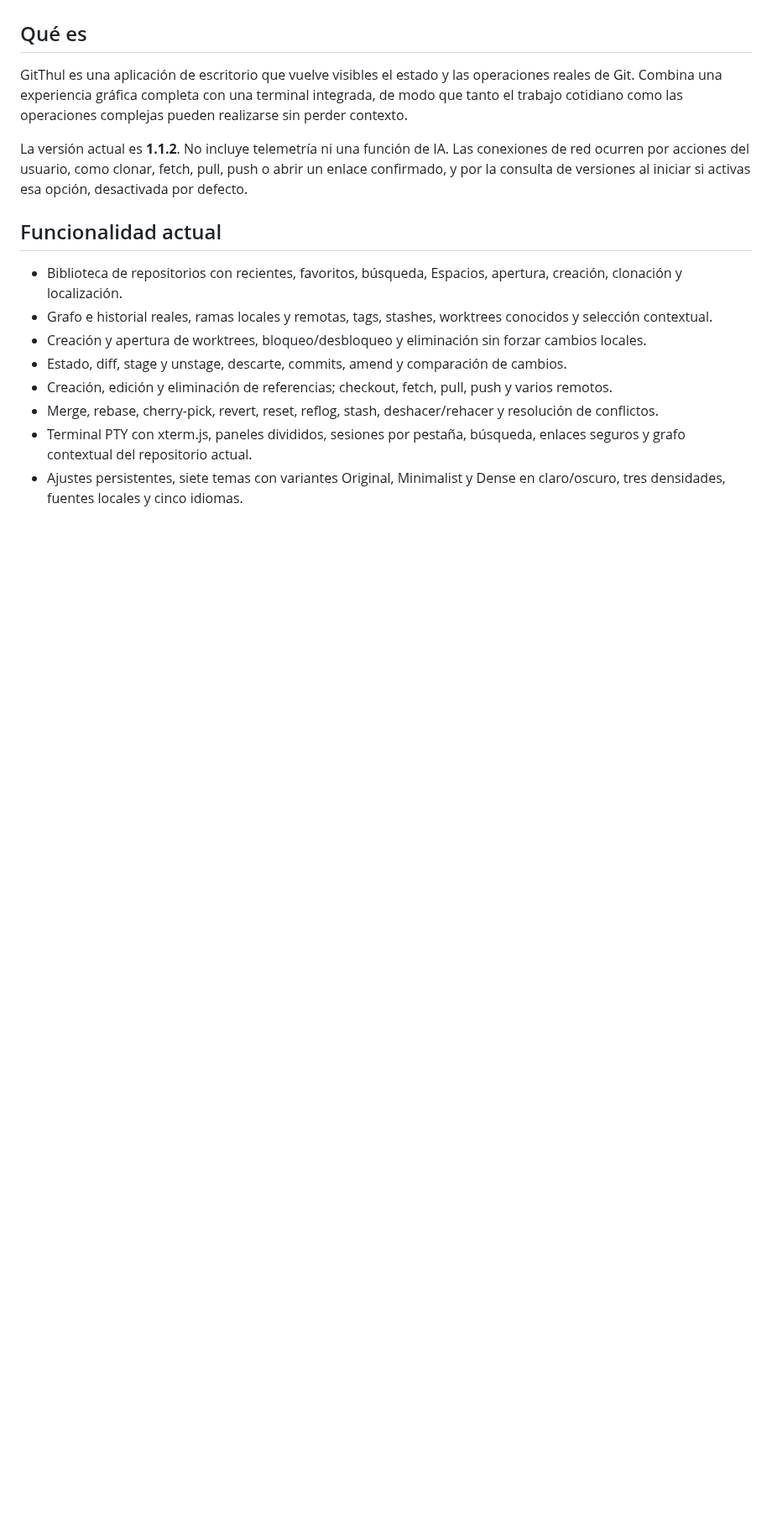
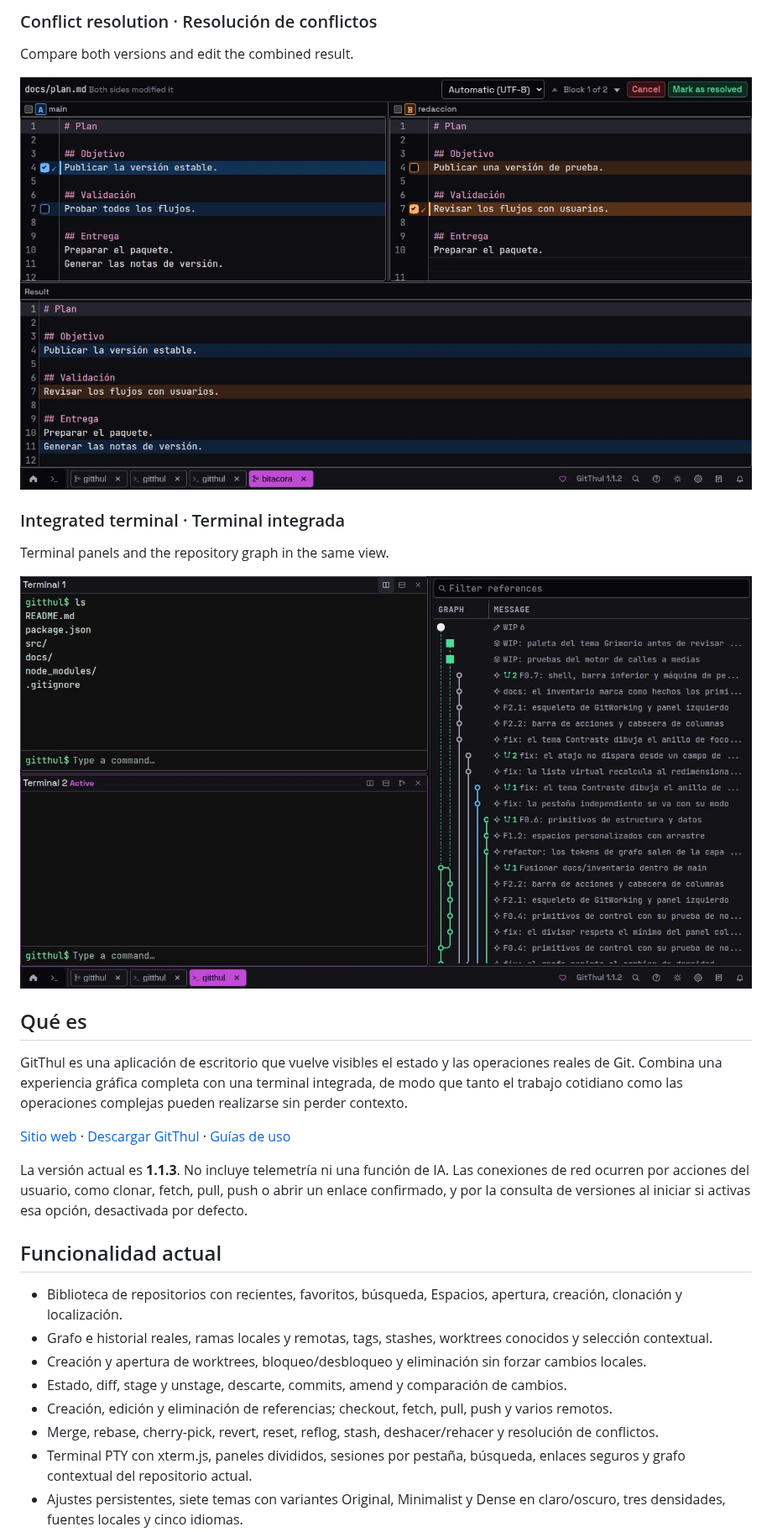
Before and after one commit to wormius/gitthul, a Markdown page: README.md, the part around one of its changes. Shown at 84% size. Rendered like a GitHub page; pictures changed too: docs/assets/product-resolver-1.1.2-en.jpg (added), docs/assets/product-terminal-1.1.2-en.jpg (added); folded sections open; blank space fills up the shorter version.

```diff
--- a/README.md
+++ b/README.md
@@ -10,3 +59,16 @@ Linux · Windows · macOS — MIT
+### Conflict resolution · Resolución de conflictos
+
+Compare both versions and edit the combined result.
+
+[![GitThul conflict resolver with both versions above and the combined result below](docs/assets/product-resolver-1.1.2-en.jpg)](docs/assets/product-resolver-1.1.2-en.jpg)
+
+### Integrated terminal · Terminal integrada
+
+Terminal panels and the repository graph in the same view.
+
+[![GitThul with two terminal panels on the left and the repository graph on the right](docs/assets/product-terminal-1.1.2-en.jpg)](docs/assets/product-terminal-1.1.2-en.jpg)
+
+</details>
 
 ## Qué es
 
@@ -14,7 +76,10 @@ GitThul es una aplicación de escritorio que vuelve visibles el estado y las ope
 Git. Combina una experiencia gráfica completa con una terminal integrada, de modo que tanto el
 trabajo cotidiano como las operaciones complejas pueden realizarse sin perder contexto.
 
-La versión actual es **1.1.2**. No incluye telemetría ni una función de IA. Las conexiones de red
+[Sitio web](https://gitthul.com/es/) · [Descargar GitThul](https://gitthul.com/es/downloads/) ·
+[Guías de uso](docs/README.md)
+
+La versión actual es **1.1.3**. No incluye telemetría ni una función de IA. Las conexiones de red
 ocurren por acciones del usuario, como clonar, fetch, pull, push o abrir un enlace confirmado,
 y por la consulta de versiones al iniciar si activas esa opción, desactivada por defecto.
 
```
Also changed, not shown: other parts of README.md (+52 -4 lines), docs/assets/product-graph-1.1.2-en.jpg (added).
